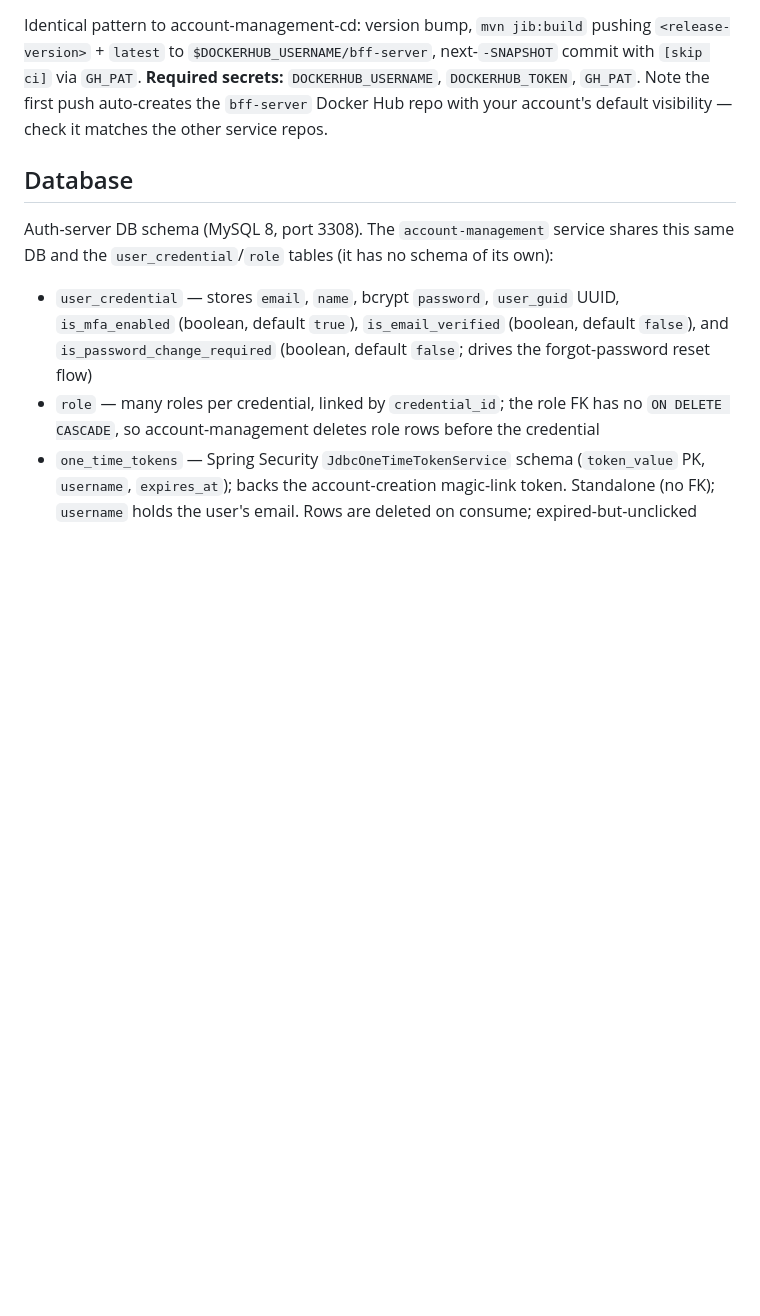
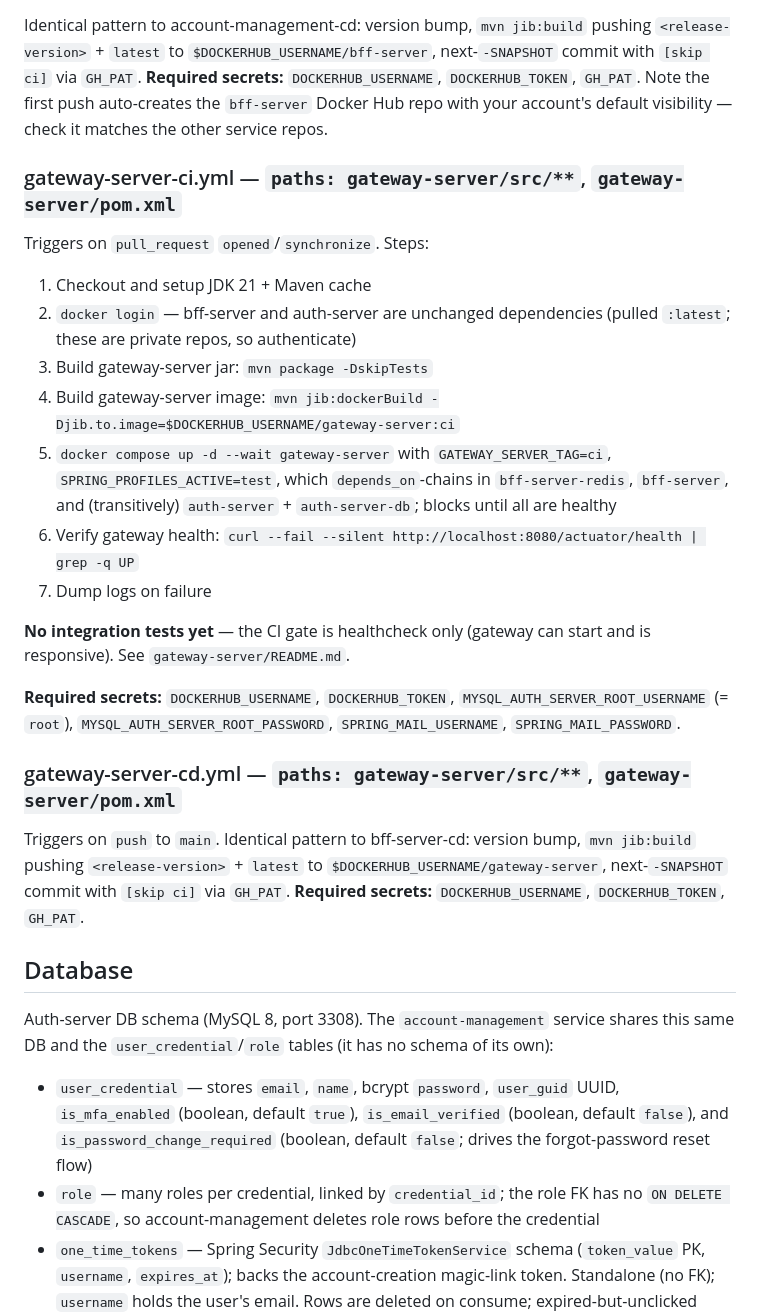
Before and after one commit to kuanhc96/roots-app, a Markdown page: CLAUDE.md, the part around one of its changes. Drawn GitHub-style; blank space fills up the shorter version.

```diff
--- a/CLAUDE.md
+++ b/CLAUDE.md
@@ -560,6 +594,25 @@ Same shape as account-management-ci, minus a unit-test gate (bff-server has no u
 
 Identical pattern to account-management-cd: version bump, `mvn jib:build` pushing `<release-version>` + `latest` to `$DOCKERHUB_USERNAME/bff-server`, next-`-SNAPSHOT` commit with `[skip ci]` via `GH_PAT`. **Required secrets:** `DOCKERHUB_USERNAME`, `DOCKERHUB_TOKEN`, `GH_PAT`. Note the first push auto-creates the `bff-server` Docker Hub repo with your account's default visibility — check it matches the other service repos.
 
+### gateway-server-ci.yml — `paths: gateway-server/src/**`, `gateway-server/pom.xml`
+
+Triggers on `pull_request` `opened`/`synchronize`. Steps:
+1. Checkout and setup JDK 21 + Maven cache
+2. `docker login` — bff-server and auth-server are unchanged dependencies (pulled `:latest`; these are private repos, so authenticate)
+3. Build gateway-server jar: `mvn package -DskipTests`
+4. Build gateway-server image: `mvn jib:dockerBuild -Djib.to.image=$DOCKERHUB_USERNAME/gateway-server:ci`
+5. `docker compose up -d --wait gateway-server` with `GATEWAY_SERVER_TAG=ci`, `SPRING_PROFILES_ACTIVE=test`, which `depends_on`-chains in `bff-server-redis`, `bff-server`, and (transitively) `auth-server` + `auth-server-db`; blocks until all are healthy
+6. Verify gateway health: `curl --fail --silent http://localhost:8080/actuator/health | grep -q UP`
+7. Dump logs on failure
+
+**No integration tests yet** — the CI gate is healthcheck only (gateway can start and is responsive). See `gateway-server/README.md`.
+
+**Required secrets:** `DOCKERHUB_USERNAME`, `DOCKERHUB_TOKEN`, `MYSQL_AUTH_SERVER_ROOT_USERNAME` (= `root`), `MYSQL_AUTH_SERVER_ROOT_PASSWORD`, `SPRING_MAIL_USERNAME`, `SPRING_MAIL_PASSWORD`.
+
+### gateway-server-cd.yml — `paths: gateway-server/src/**`, `gateway-server/pom.xml`
+
+Triggers on `push` to `main`. Identical pattern to bff-server-cd: version bump, `mvn jib:build` pushing `<release-version>` + `latest` to `$DOCKERHUB_USERNAME/gateway-server`, next-`-SNAPSHOT` commit with `[skip ci]` via `GH_PAT`. **Required secrets:** `DOCKERHUB_USERNAME`, `DOCKERHUB_TOKEN`, `GH_PAT`.
+
 ## Database
 
 Auth-server DB schema (MySQL 8, port 3308). The `account-management` service shares this same DB and the `user_credential`/`role` tables (it has no schema of its own):
```
Also changed, not shown: other parts of CLAUDE.md (+40 -6 lines).
